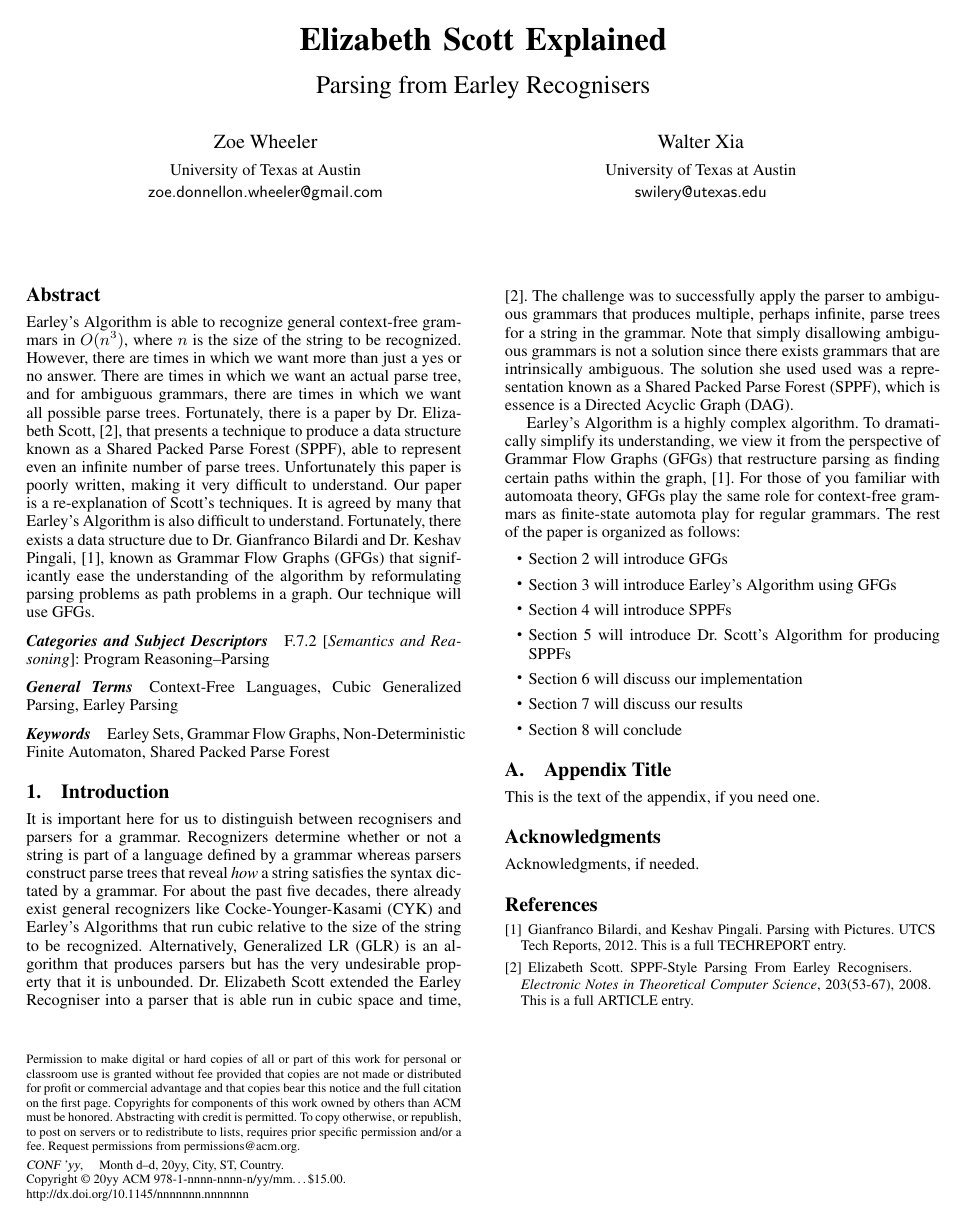
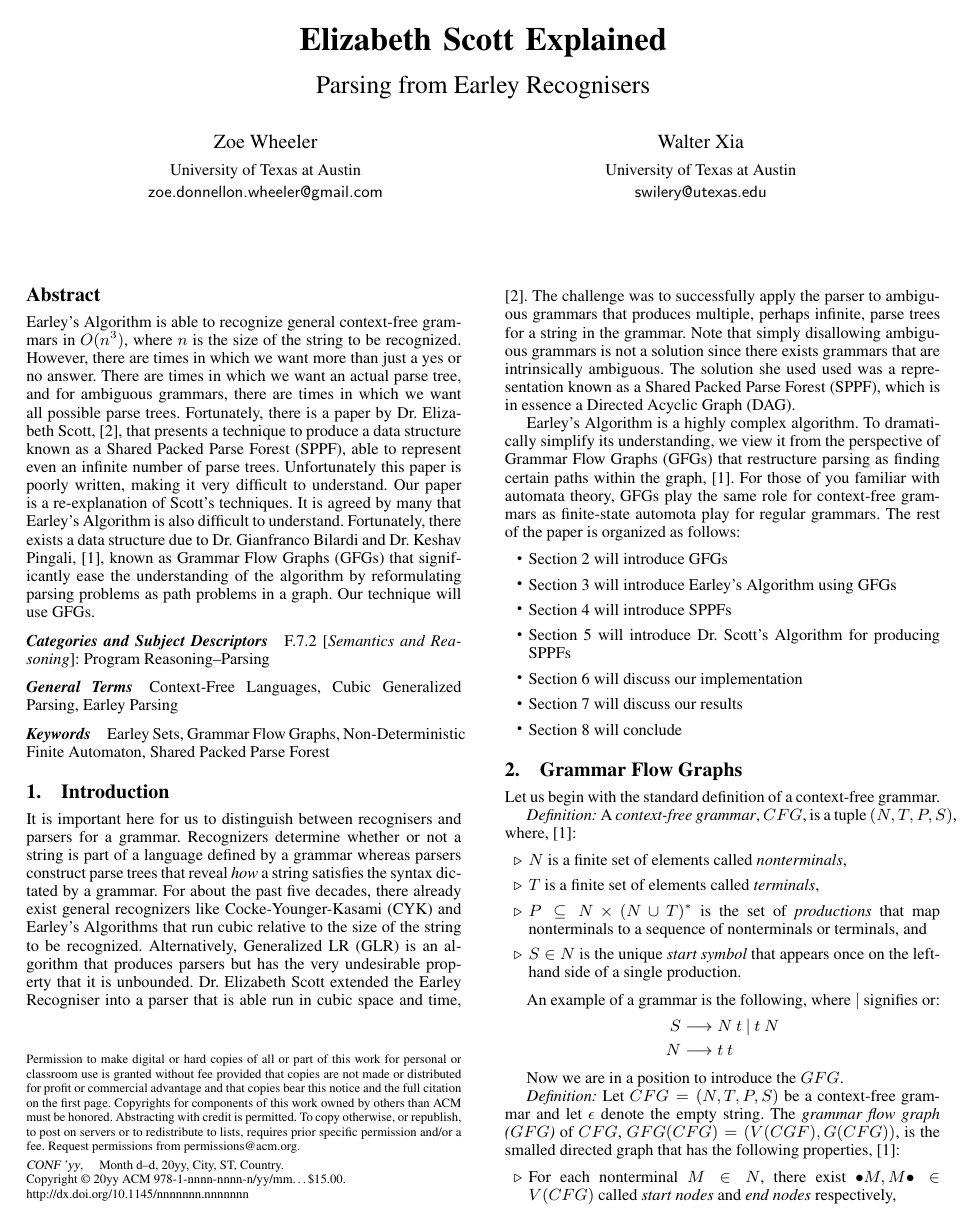
Before and after one commit to swilery/termproject, a LaTeX paper (report/termPaper.tex): the whole page before the commit and page 1 of 2 after it. Compiled offline with pdfLaTeX; a missing font is replaced by an installed copy or a similar font.

Commit message:
Began GFGs

```diff
--- a/report/termPaper.tex
+++ b/report/termPaper.tex
@@ -83,9 +83,9 @@ Context-Free Languages, Cubic Generalized Parsing, Earley Parsing
 Earley Sets, Grammar Flow Graphs, Non-Deterministic Finite Automaton, Shared Packed Parse Forest
 
 \section{Introduction}
-It is important here for us to distinguish between recognisers and parsers for a grammar. Recognizers determine whether or not a string is part of a language defined by a grammar whereas parsers construct parse trees that reveal \textit{how} a string satisfies the syntax dictated by a grammar. For about the past five decades, there already exist general recognizers like Cocke-Younger-Kasami (CYK) and Earley's Algorithms that run cubic relative to the size of the string to be recognized. Alternatively, Generalized LR (GLR) is an algorithm that produces parsers but has the very undesirable property that it is unbounded. Dr. Elizabeth Scott extended the Earley Recogniser into a parser that is able run in cubic space and time, \cite{scott}. The challenge was to successfully apply the parser to ambiguous grammars that produces multiple, perhaps infinite, parse trees for a string in the grammar. Note that simply disallowing ambiguous grammars is not a solution since there exists grammars that are intrinsically ambiguous. The solution she used used was a representation known as a Shared Packed Parse Forest (SPPF), which is essence is a Directed Acyclic Graph (DAG).
+It is important here for us to distinguish between recognisers and parsers for a grammar. Recognizers determine whether or not a string is part of a language defined by a grammar whereas parsers construct parse trees that reveal \textit{how} a string satisfies the syntax dictated by a grammar. For about the past five decades, there already exist general recognizers like Cocke-Younger-Kasami (CYK) and Earley's Algorithms that run cubic relative to the size of the string to be recognized. Alternatively, Generalized LR (GLR) is an algorithm that produces parsers but has the very undesirable property that it is unbounded. Dr. Elizabeth Scott extended the Earley Recogniser into a parser that is able run in cubic space and time, \cite{scott}. The challenge was to successfully apply the parser to ambiguous grammars that produces multiple, perhaps infinite, parse trees for a string in the grammar. Note that simply disallowing ambiguous grammars is not a solution since there exists grammars that are intrinsically ambiguous. The solution she used used was a representation known as a Shared Packed Parse Forest (SPPF), which is in essence a Directed Acyclic Graph (DAG).
 
-Earley's Algorithm is a highly complex algorithm. To dramatically simplify its understanding, we view it from the perspective of Grammar Flow Graphs (GFGs) that restructure parsing as finding certain paths within the graph, \cite{bilardi-pingali}. For those of you familiar with automoata theory, GFGs play the same role for context-free grammars as finite-state automota play for regular grammars. The rest of the paper is organized as follows:
+Earley's Algorithm is a highly complex algorithm. To dramatically simplify its understanding, we view it from the perspective of Grammar Flow Graphs (GFGs) that restructure parsing as finding certain paths within the graph, \cite{bilardi-pingali}. For those of you familiar with automata theory, GFGs play the same role for context-free grammars as finite-state automota play for regular grammars. The rest of the paper is organized as follows:
 \begin{itemize}
 \item Section 2 will introduce GFGs
 \item Section 3 will introduce Earley's Algorithm using GFGs
@@ -95,3 +95,29 @@ Earley's Algorithm is a highly complex algorithm. To dramatically simplify its u
 \item Section 7 will discuss our results
 \item Section 8 will conclude
 \end{itemize}
+
+\section{Grammar Flow Graphs}
+
+Let us begin with the standard definition of a context-free grammar.
+
+\textit{Definition:} A \textit{context-free grammar}, $CFG$, is a tuple $(N, T, P, S)$, where, \cite{bilardi-pingali}:
+\begin{itemize}
+\item[$\triangleright$] $N$ is a finite set of elements called \textit{nonterminals},
+\item[$\triangleright$] $T$ is a finite set of elements called \textit{terminals},
+\item[$\triangleright$] $P \subseteq N \times (N \cup T)^*$ is the set of \textit{productions} that map nonterminals to a sequence of nonterminals or terminals, and
+\item[$\triangleright$] $S \in N$ is the unique \textit{start symbol} that appears once on the left-hand side of a single production.
+\end{itemize}
+
+An example of a grammar is the following, where $|$ signifies or:
+\begin{align*}
+S &\longrightarrow N \: t \: | \: t \: N \\
+N &\longrightarrow t \: t
+\end{align*}
+
+Now we are in a position to introduce the $GFG$.
+
+\textit{Definition:} Let $CFG = (N, T, P, S)$ be a context-free grammar and let $\epsilon$ denote the empty string. The \textit{grammar flow graph ($GFG$)} of $CFG$, $GFG(CFG) = (V(CGF), G(CFG))$, is the smalled directed graph that has the following properties, \cite{bilardi-pingali}:
+\begin{itemize}
+\item[$\triangleright$] For each nonterminal $M \in N$, there exist $\bullet{M},M\bullet \in V(CFG)$ called \textit{start nodes} and \textit{end nodes} respectively,
+\item[$\triangleright$] For each production $(M\longrightarrow\epsilon) \in P$, there exists $(M\longrightarrow\bullet) \in V(CFG)$ and $(\bullet{M}, M\longrightarrow\bullet),(M\longrightarrow\bullet, M\bullet) \in E(CFG)$
+\item[$\triangleright$] For each production $(M\longrightarrow{q_1q_2\dots{q_r}})$ where $q_i \neq \epsilon$:
```
Also changed, not shown: report/termPaper.pdf, report/termPaper.tex (9 more changed lines), 3 other files.
